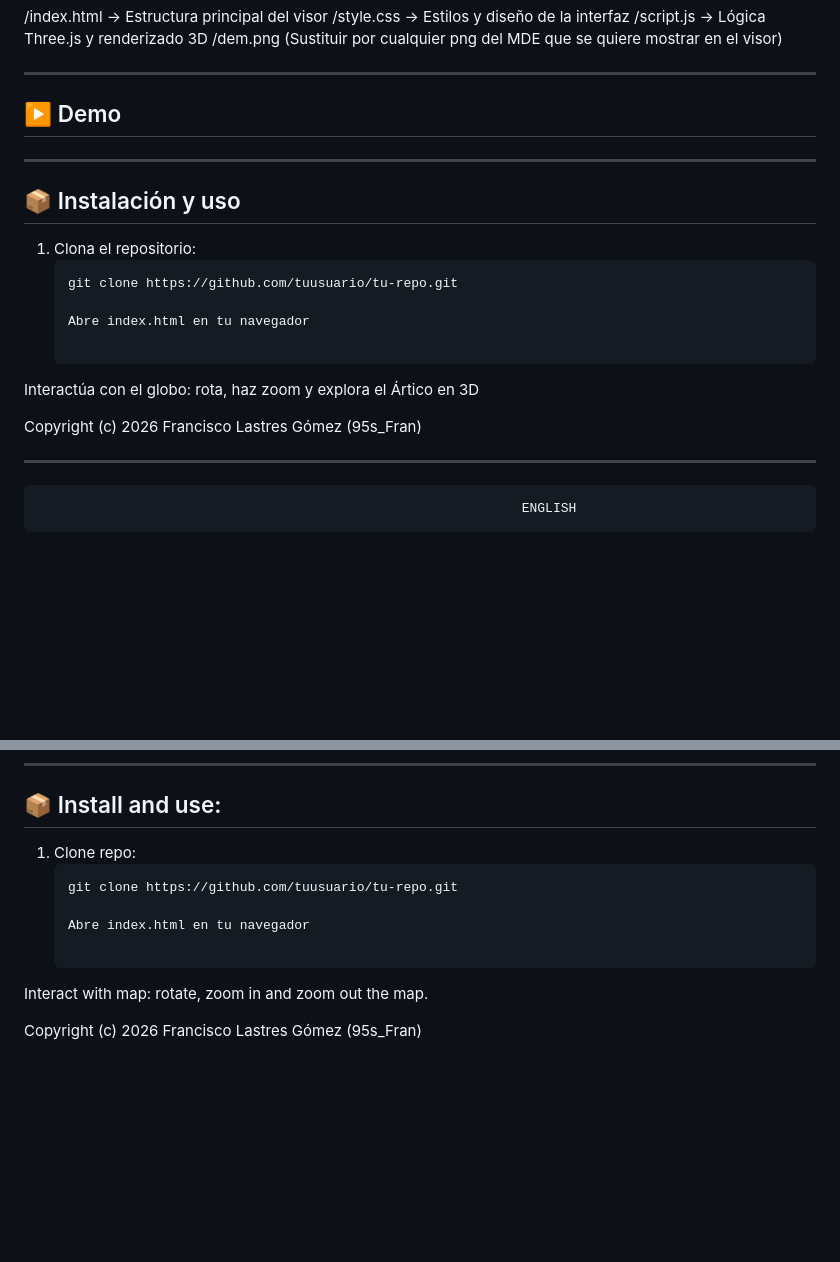
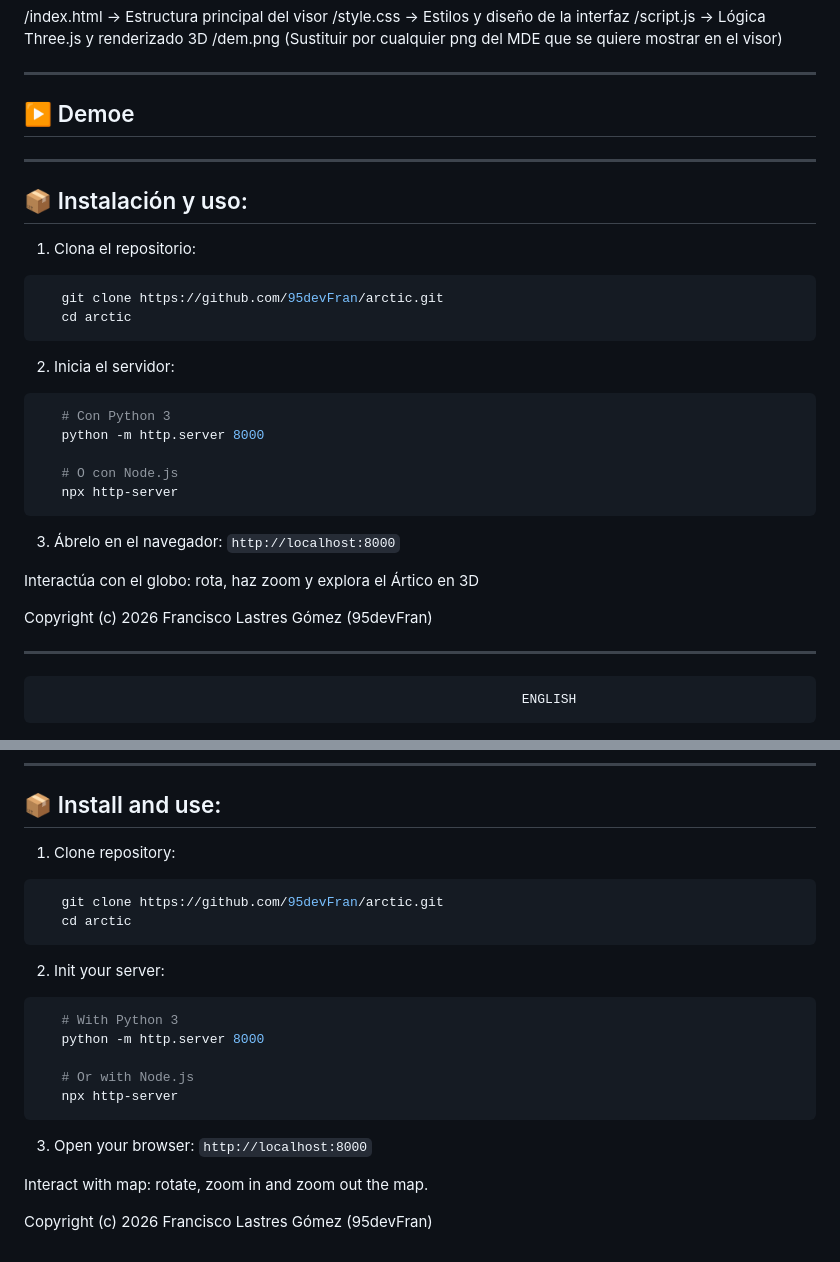
Before and after one commit to 95devFran/arctic, a Markdown page: README.md, 2 parts joined by grey strips. Drawn GitHub-style; blank space fills up the shorter version.

````diff
--- a/README.md
+++ b/README.md
@@ -42,23 +42,34 @@ En este caso, he utilizado un **Modelo Digital de Elevaciones (MDE)** del Ártic
 
 ---
 
-## ▶️ Demo
+## ▶️ Demoe
 
 
 
 ---
 
-## 📦 Instalación y uso
+## 📦 Instalación y uso:
 
 1. Clona el repositorio:
-   ```bash
-   git clone https://github.com/tuusuario/tu-repo.git
+```bash
+   git clone https://github.com/95devFran/arctic.git
+   cd arctic
+```
 
-   Abre index.html en tu navegador
+2. Inicia el servidor:
+```bash
+   # Con Python 3
+   python -m http.server 8000
+
+   # O con Node.js
+   npx http-server
+```
+
+3. Ábrelo en el navegador: `http://localhost:8000`
 
 Interactúa con el globo: rota, haz zoom y explora el Ártico en 3D
 
-Copyright (c) 2026 Francisco Lastres Gómez (95s_Fran)
+Copyright (c) 2026 Francisco Lastres Gómez (95devFran)
 
 ---------------------------------------
                                                                   ENGLISH
@@ -117,12 +128,26 @@ For this project, I used a **Digital Elevation Model (DEM)** of the Arctic to ge
 
 ## 📦 Install and use:
 
-1. Clone repo:
-   ```bash
-   git clone https://github.com/tuusuario/tu-repo.git
+1. Clone repository:
+```bash
+   git clone https://github.com/95devFran/arctic.git
+   cd arctic
+```
 
-   Abre index.html en tu navegador
+2. Init your server:
+```bash
+   # With Python 3
+   python -m http.server 8000
+
+   # Or with Node.js
+   npx http-server
+```
+
+3. Open your browser: `http://localhost:8000`
+
+
+
 
 Interact with map: rotate, zoom in and zoom out the map.
 
-Copyright (c) 2026 Francisco Lastres Gómez (95s_Fran)
+Copyright (c) 2026 Francisco Lastres Gómez (95devFran)
````
